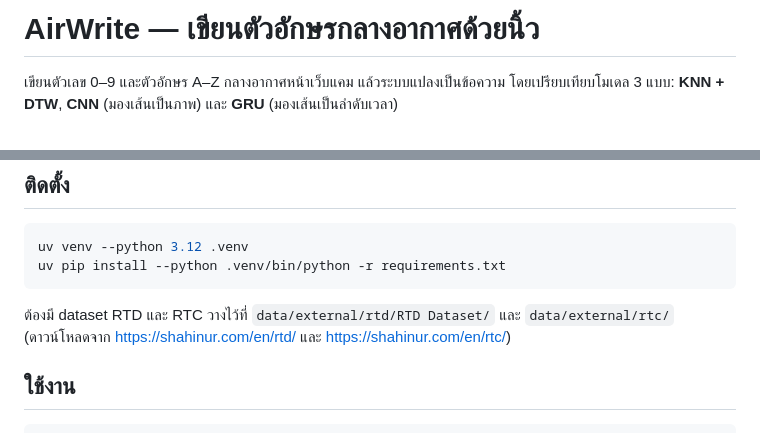
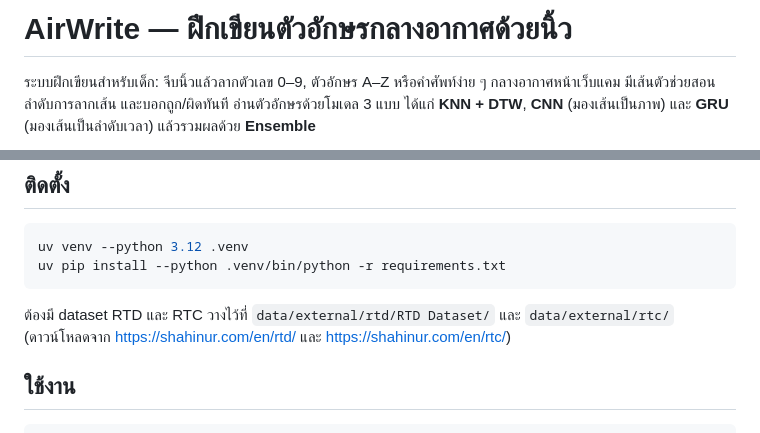
Before and after one commit to tpaof/Air-write, a Markdown page: README.md, 2 parts joined by grey strips. GitHub-like rendering.

Commit message:
docs: update readme

````diff
--- a/README.md
+++ b/README.md
@@ -1,5 +1,6 @@
-# AirWrite — เขียนตัวอักษรกลางอากาศด้วยนิ้ว
+# AirWrite — ฝึกเขียนตัวอักษรกลางอากาศด้วยนิ้ว
 
-เขียนตัวเลข 0–9 และตัวอักษร A–Z กลางอากาศหน้าเว็บแคม แล้วระบบแปลงเป็นข้อความ
-โดยเปรียบเทียบโมเดล 3 แบบ: **KNN + DTW**, **CNN** (มองเส้นเป็นภาพ) และ **GRU** (มองเส้นเป็นลำดับเวลา)
+ระบบฝึกเขียนสำหรับเด็ก: จีบนิ้วแล้วลากตัวเลข 0–9, ตัวอักษร A–Z หรือคำศัพท์ง่าย ๆ กลางอากาศหน้าเว็บแคม
+มีเส้นตัวช่วยสอนลำดับการลากเส้น และบอกถูก/ผิดทันที อ่านตัวอักษรด้วยโมเดล 3 แบบ ได้แก่ **KNN + DTW**,
+**CNN** (มองเส้นเป็นภาพ) และ **GRU** (มองเส้นเป็นลำดับเวลา) แล้วรวมผลด้วย **Ensemble**
 
@@ -16,7 +28,7 @@ uv pip install --python .venv/bin/python -r requirements.txt
 ```
 
 ต้องมี dataset RTD และ RTC วางไว้ที่ `data/external/rtd/RTD Dataset/` และ `data/external/rtc/`
-(ดาวน์โหลดจาก <https://shahinur.com/en/rtd/> และ <https://shahinur.com/en/rtc/>)
+(ดาวน์โหลดจาก [https://shahinur.com/en/rtd/](https://shahinur.com/en/rtd/) และ [https://shahinur.com/en/rtc/](https://shahinur.com/en/rtc/))
 
 ## ใช้งาน
 
````
Also changed, not shown: other parts of README.md (+24 -13 lines).
